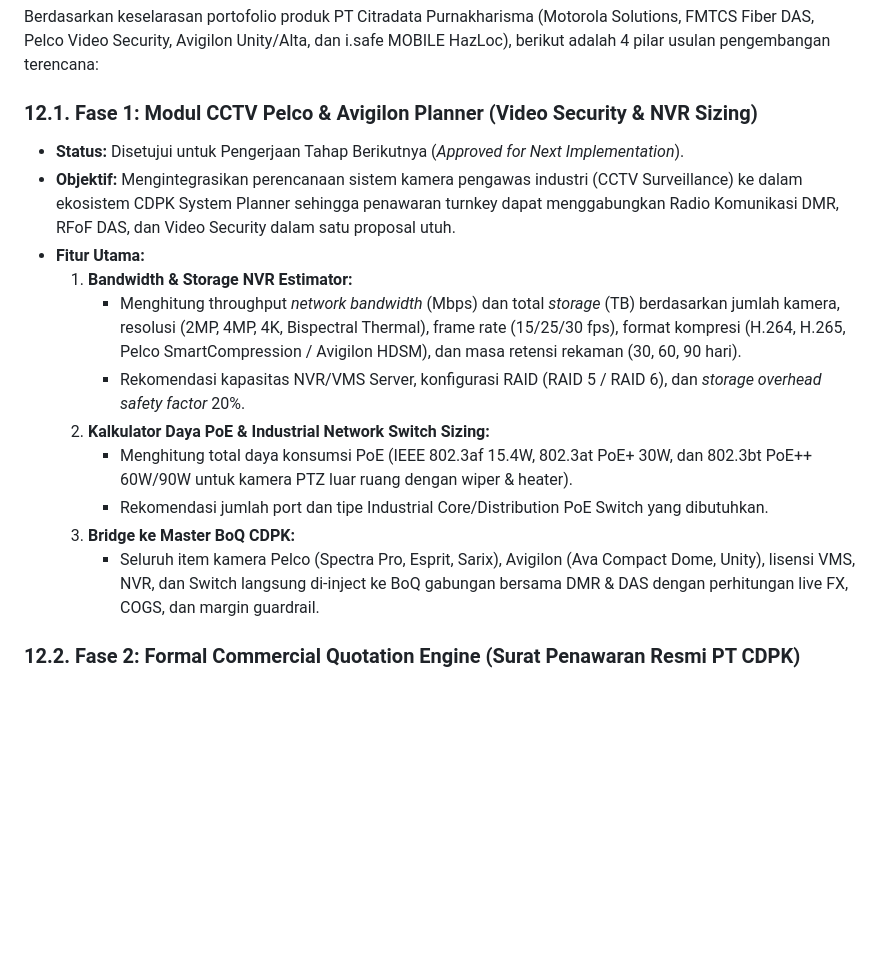
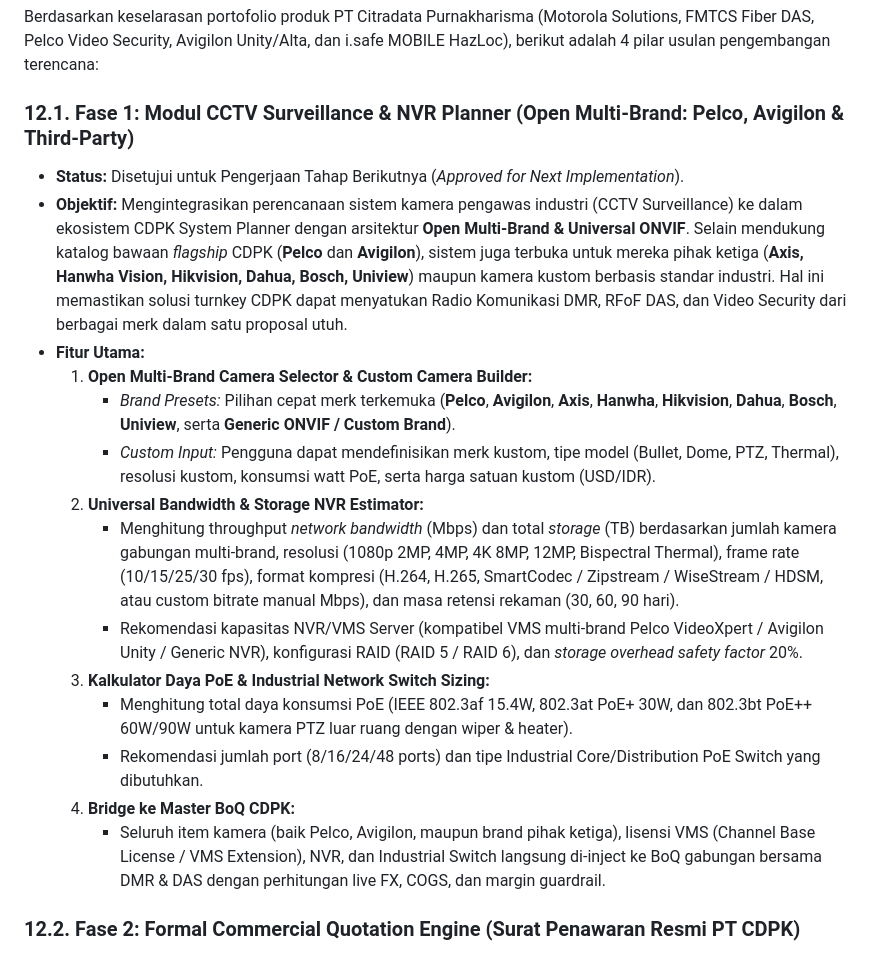
Before and after one commit to tech-sol-id/cdpk-system-planner, a Markdown page: PRD-New.md, the part around the change. Drawn GitHub-style; blank space fills up the shorter version.

Commit message:
docs: expand CCTV Phase 1 to Open Multi-Brand (Axis, Hanwha, Hikvision, Dahua, ONVIF) in PRD-New.md

```diff
--- a/PRD-New.md
+++ b/PRD-New.md
@@ -380,18 +380,21 @@ Project Calculator - CDPK/
 
 Berdasarkan keselarasan portofolio produk PT Citradata Purnakharisma (Motorola Solutions, FMTCS Fiber DAS, Pelco Video Security, Avigilon Unity/Alta, dan i.safe MOBILE HazLoc), berikut adalah 4 pilar usulan pengembangan terencana:
 
-### 12.1. Fase 1: Modul CCTV Pelco & Avigilon Planner (Video Security & NVR Sizing)
+### 12.1. Fase 1: Modul CCTV Surveillance & NVR Planner (Open Multi-Brand: Pelco, Avigilon & Third-Party)
 * **Status:** Disetujui untuk Pengerjaan Tahap Berikutnya (*Approved for Next Implementation*).
-* **Objektif:** Mengintegrasikan perencanaan sistem kamera pengawas industri (CCTV Surveillance) ke dalam ekosistem CDPK System Planner sehingga penawaran turnkey dapat menggabungkan Radio Komunikasi DMR, RFoF DAS, dan Video Security dalam satu proposal utuh.
+* **Objektif:** Mengintegrasikan perencanaan sistem kamera pengawas industri (CCTV Surveillance) ke dalam ekosistem CDPK System Planner dengan arsitektur **Open Multi-Brand & Universal ONVIF**. Selain mendukung katalog bawaan *flagship* CDPK (**Pelco** dan **Avigilon**), sistem juga terbuka untuk mereka pihak ketiga (**Axis, Hanwha Vision, Hikvision, Dahua, Bosch, Uniview**) maupun kamera kustom berbasis standar industri. Hal ini memastikan solusi turnkey CDPK dapat menyatukan Radio Komunikasi DMR, RFoF DAS, dan Video Security dari berbagai merk dalam satu proposal utuh.
 * **Fitur Utama:**
-  1. **Bandwidth & Storage NVR Estimator:**
-     * Menghitung throughput *network bandwidth* (Mbps) dan total *storage* (TB) berdasarkan jumlah kamera, resolusi (2MP, 4MP, 4K, Bispectral Thermal), frame rate (15/25/30 fps), format kompresi (H.264, H.265, Pelco SmartCompression / Avigilon HDSM), dan masa retensi rekaman (30, 60, 90 hari).
-     * Rekomendasi kapasitas NVR/VMS Server, konfigurasi RAID (RAID 5 / RAID 6), dan *storage overhead safety factor* 20%.
-  2. **Kalkulator Daya PoE & Industrial Network Switch Sizing:**
+  1. **Open Multi-Brand Camera Selector & Custom Camera Builder:**
+     * *Brand Presets:* Pilihan cepat merk terkemuka (**Pelco**, **Avigilon**, **Axis**, **Hanwha**, **Hikvision**, **Dahua**, **Bosch**, **Uniview**, serta **Generic ONVIF / Custom Brand**).
+     * *Custom Input:* Pengguna dapat mendefinisikan merk kustom, tipe model (Bullet, Dome, PTZ, Thermal), resolusi kustom, konsumsi watt PoE, serta harga satuan kustom (USD/IDR).
+  2. **Universal Bandwidth & Storage NVR Estimator:**
+     * Menghitung throughput *network bandwidth* (Mbps) dan total *storage* (TB) berdasarkan jumlah kamera gabungan multi-brand, resolusi (1080p 2MP, 4MP, 4K 8MP, 12MP, Bispectral Thermal), frame rate (10/15/25/30 fps), format kompresi (H.264, H.265, SmartCodec / Zipstream / WiseStream / HDSM, atau custom bitrate manual Mbps), dan masa retensi rekaman (30, 60, 90 hari).
+     * Rekomendasi kapasitas NVR/VMS Server (kompatibel VMS multi-brand Pelco VideoXpert / Avigilon Unity / Generic NVR), konfigurasi RAID (RAID 5 / RAID 6), dan *storage overhead safety factor* 20%.
+  3. **Kalkulator Daya PoE & Industrial Network Switch Sizing:**
      * Menghitung total daya konsumsi PoE (IEEE 802.3af 15.4W, 802.3at PoE+ 30W, dan 802.3bt PoE++ 60W/90W untuk kamera PTZ luar ruang dengan wiper & heater).
-     * Rekomendasi jumlah port dan tipe Industrial Core/Distribution PoE Switch yang dibutuhkan.
-  3. **Bridge ke Master BoQ CDPK:**
-     * Seluruh item kamera Pelco (Spectra Pro, Esprit, Sarix), Avigilon (Ava Compact Dome, Unity), lisensi VMS, NVR, dan Switch langsung di-inject ke BoQ gabungan bersama DMR & DAS dengan perhitungan live FX, COGS, dan margin guardrail.
+     * Rekomendasi jumlah port (8/16/24/48 ports) dan tipe Industrial Core/Distribution PoE Switch yang dibutuhkan.
+  4. **Bridge ke Master BoQ CDPK:**
+     * Seluruh item kamera (baik Pelco, Avigilon, maupun brand pihak ketiga), lisensi VMS (Channel Base License / VMS Extension), NVR, dan Industrial Switch langsung di-inject ke BoQ gabungan bersama DMR & DAS dengan perhitungan live FX, COGS, dan margin guardrail.
 
 ### 12.2. Fase 2: Formal Commercial Quotation Engine (Surat Penawaran Resmi PT CDPK)
 * **Objektif:** Menjembatani hasil kalkulasi engineering langsung menjadi dokumen komersial legal siap kirim ke meja direksi atau tim procurement pelanggan.
```
